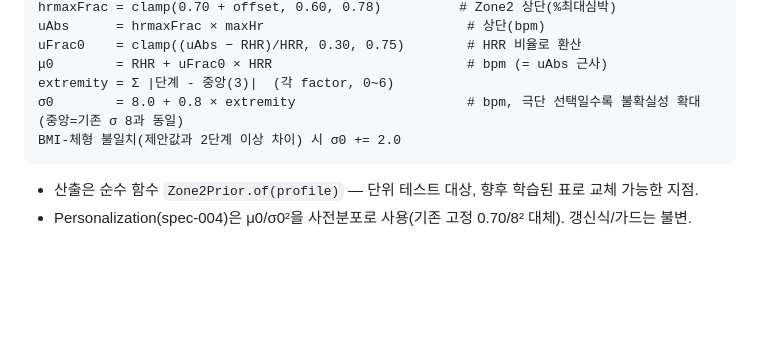
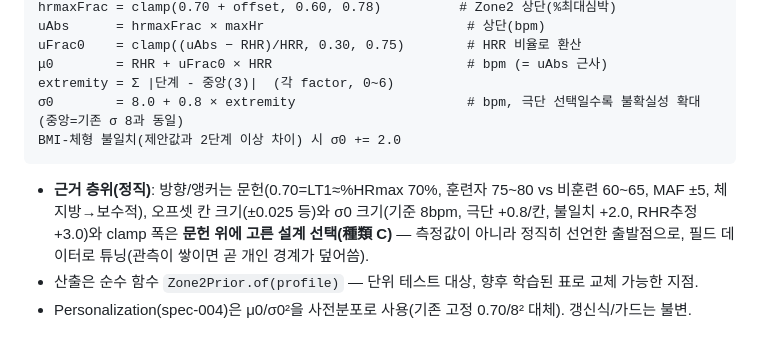
Before and after one commit to tenyearslove/zone2runner, a Markdown page: spec/spec-013-profile-factors-and-prior.md, the part around the change. Rendered like a GitHub page; blank space fills up the shorter version.

````diff
--- a/spec/spec-013-profile-factors-and-prior.md
+++ b/spec/spec-013-profile-factors-and-prior.md
@@ -63,6 +63,7 @@ extremity = Σ |단계 - 중앙(3)|  (각 factor, 0~6)
 BMI-체형 불일치(제안값과 2단계 이상 차이) 시 σ0 += 2.0
 ```
 
+- **근거 층위(정직)**: 방향/앵커는 문헌(0.70=LT1≈%HRmax 70%, 훈련자 75~80 vs 비훈련 60~65, MAF ±5, 체지방→보수적), 오프셋 칸 크기(±0.025 등)와 σ0 크기(기준 8bpm, 극단 +0.8/칸, 불일치 +2.0, RHR추정 +3.0)와 clamp 폭은 **문헌 위에 고른 설계 선택(種類 C)** — 측정값이 아니라 정직히 선언한 출발점으로, 필드 데이터로 튜닝(관측이 쌓이면 곧 개인 경계가 덮어씀).
 - 산출은 순수 함수 `Zone2Prior.of(profile)` — 단위 테스트 대상, 향후 학습된 표로 교체 가능한 지점.
 - Personalization(spec-004)은 μ0/σ0²을 사전분포로 사용(기존 고정 0.70/8² 대체). 갱신식/가드는 불변.
 
````
Also changed, not shown: guide/02-무엇을-계산하나-기본.md (+34 -12 lines).
